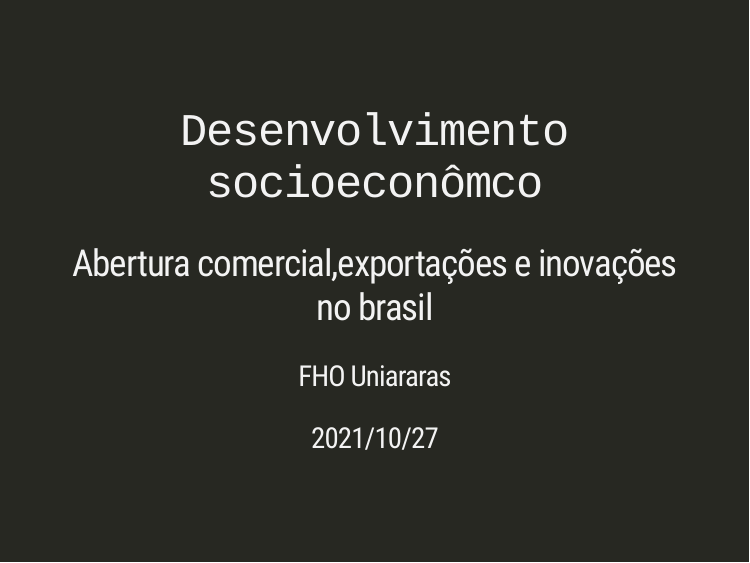
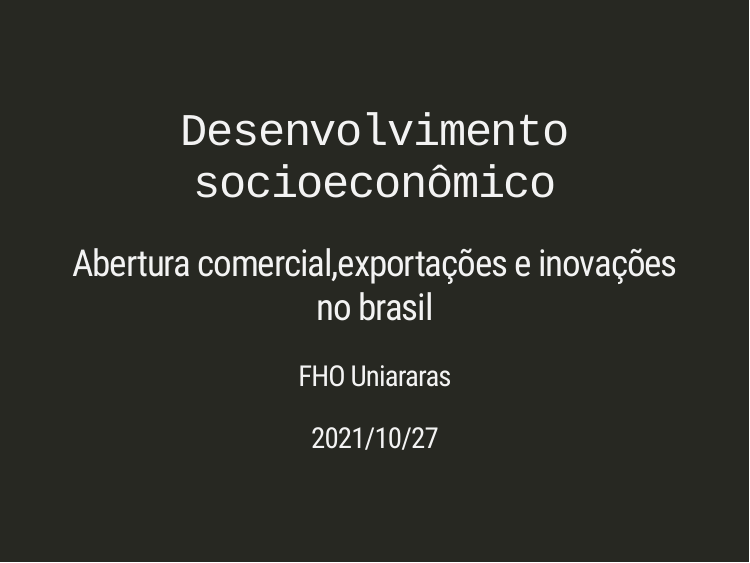
Before and after one commit to Lucas-Ed/APN-Desenvolvimento-econ.github.io, an R Markdown document (index.Rmd): page 1 of 8. The pictures show the slides in the output file index.html that the author committed with the source; the slides are laid out offline by our stand-in for remark.js, each with all of its steps uncovered, in fonts that may differ from those the slides ask for, and without slide numbers, shadows or browser add-ons; a font, style sheet, LaTeX package, included part or bibliography that could not be used is replaced or left out.

Commit message:
Primeiro commit

```diff
--- a/index.Rmd
+++ b/index.Rmd
@@ -1,5 +1,5 @@
 ---
-title: "Desenvolvimento socioeconômco"
+title: "Desenvolvimento socioeconômico"
 subtitle: "Abertura comercial,exportações e inovações no brasil"
 institute: "FHO Uniararas"
 date: "2021/10/27"
```
Also changed, not shown: index.html, 1 other file.
